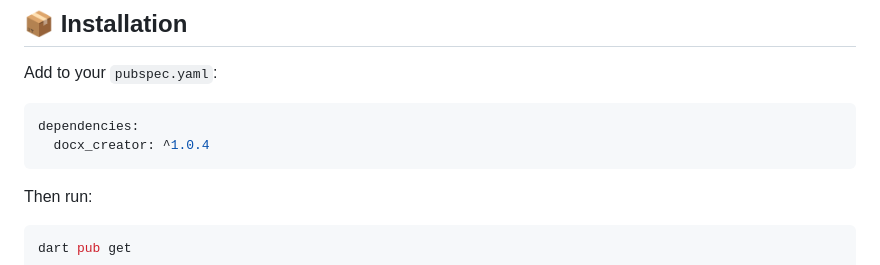
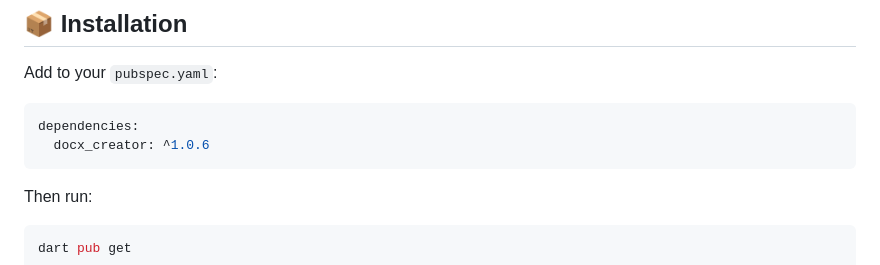
Before and after one commit to alihassan143/htmltopdfwidgets, a Markdown page: packages/docx_creator/README.md, the part around the change. Drawn GitHub-style.

Commit message:
docs: Update docx_creator dependency version to ^1.0.6

````diff
--- a/packages/docx_creator/README.md
+++ b/packages/docx_creator/README.md
@@ -31,7 +31,7 @@ Add to your `pubspec.yaml`:
 
 ```yaml
 dependencies:
-  docx_creator: ^1.0.4
+  docx_creator: ^1.0.6
 ```
 
 Then run:
````
